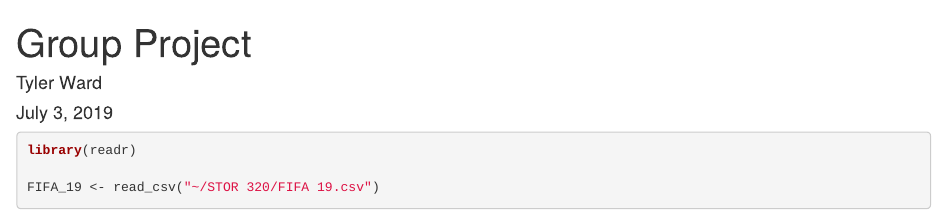
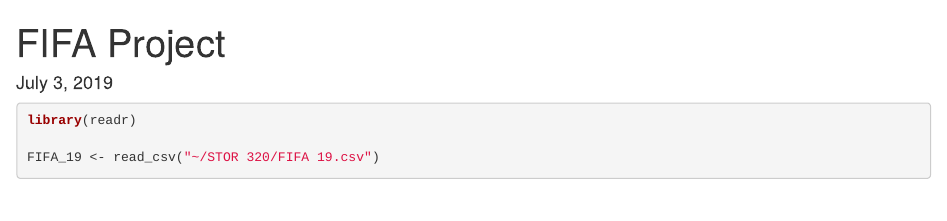
Before and after one commit to snehakottak/FIFAProject, an R Markdown document (FIFAAnalysis.Rmd): the page in a window 1100 px wide, from its top. Rendered offline with R 4.5, knitr and Pandoc, with nearby package versions; some code elsewhere in the file could not run offline.

Commit message:
Update FIFAAnalysis.Rmd

```diff
--- a/FIFAAnalysis.Rmd
+++ b/FIFAAnalysis.Rmd
@@ -1,6 +1,5 @@
 ---
-title: "Group Project"
-author: "Tyler Ward"
+title: "FIFA Project"
 date: "July 3, 2019"
 output: html_document
 ---
```
